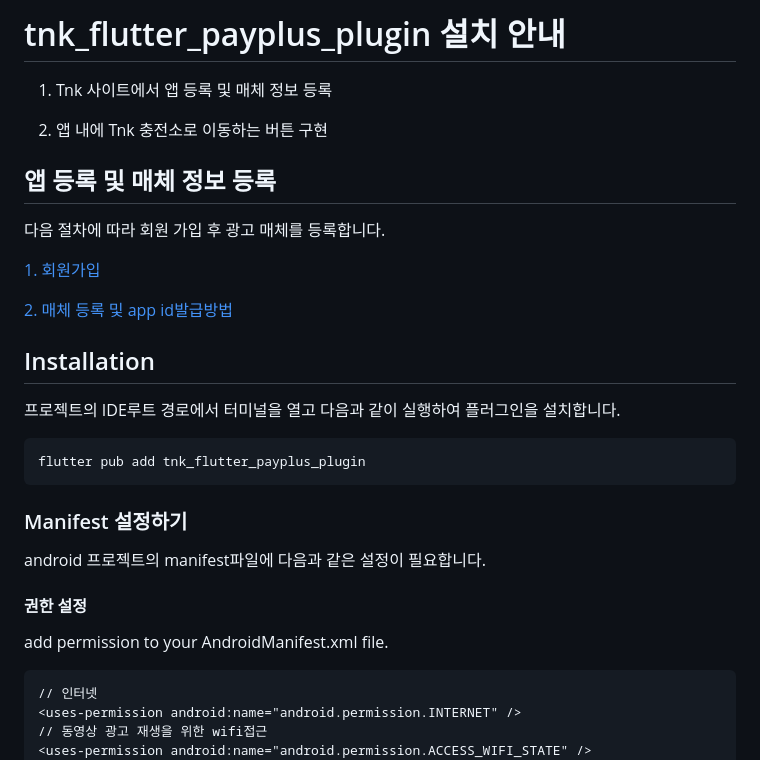
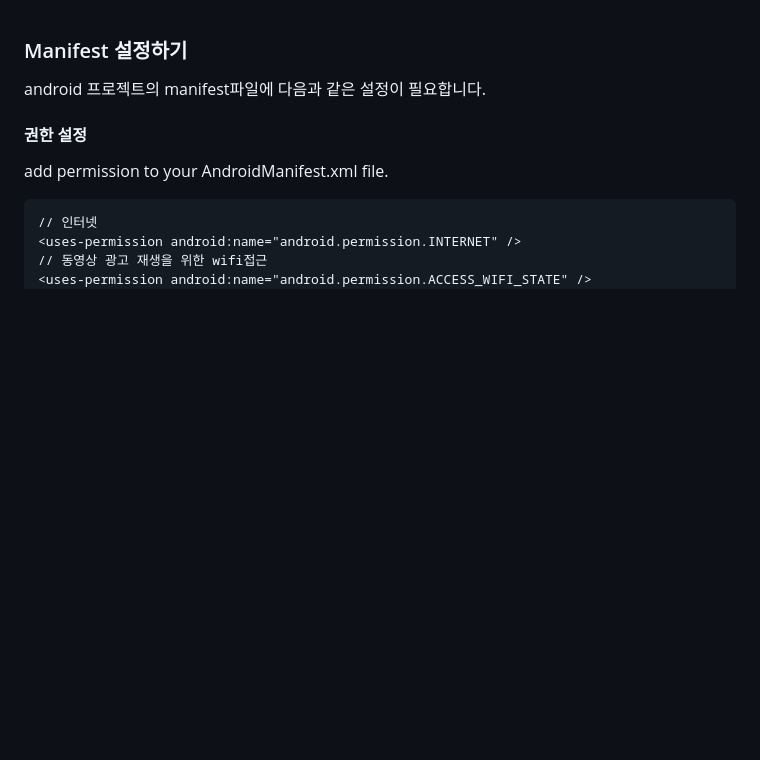
Before and after one commit to tnkfactory/tnk_flutter_payplus_plugin, a Markdown page: AOS_GUIDE.md, the part around the change. Rendered like a GitHub page; blank space fills up the shorter version.

````diff
--- a/AOS_GUIDE.md
+++ b/AOS_GUIDE.md
@@ -1,25 +1,3 @@
-# tnk_flutter_payplus_plugin 설치 안내
-
-1) Tnk 사이트에서 앱 등록 및 매체 정보 등록
-
-2) 앱 내에 Tnk 충전소로 이동하는 버튼 구현
-
-## 앱 등록 및 매체 정보 등록
-
-다음 절차에 따라 회원 가입 후 광고 매체를 등록합니다.
-
-[1. 회원가입](https://tnkfactory.github.io/docs/join)
-
-[2. 매체 등록 및 app id발급방법](https://tnkfactory.github.io/incentive/APP%20ID)
-
-## Installation
-
-프로젝트의 IDE루트 경로에서 터미널을 열고 다음과 같이 실행하여 플러그인을 설치합니다.
-
-```
-flutter pub add tnk_flutter_payplus_plugin
-```
-
 
 ### Manifest 설정하기
 
````
Also changed, not shown: IOS_GUIDE.md (+58 -8 lines), README.md (+23 -4 lines), ios_privacy.png (added), ios_scheme_url.png (added), 2 other files.
